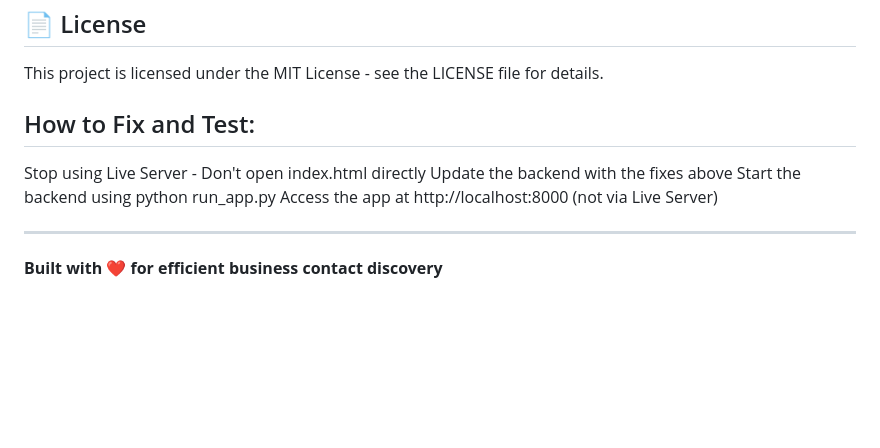
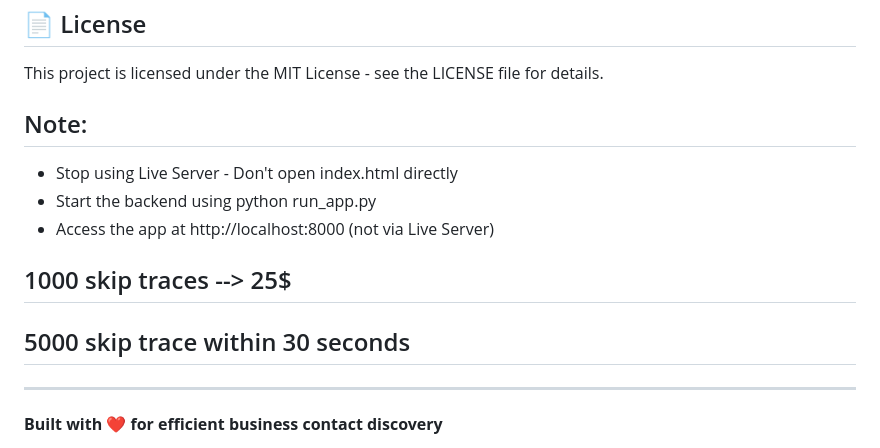
Before and after one commit to Amrita143/Skip_Trace_Application, a Markdown page: README.md, the part around the change. GitHub-like rendering; blank space fills up the shorter version.

```diff
--- a/README.md
+++ b/README.md
@@ -254,12 +254,13 @@ logging.basicConfig(level=logging.DEBUG)
 
 This project is licensed under the MIT License - see the LICENSE file for details.
 
-## How to Fix and Test:
-Stop using Live Server - Don't open index.html directly
-Update the backend with the fixes above
-Start the backend using python run_app.py
-Access the app at http://localhost:8000 (not via Live Server)
+## Note:
+- Stop using Live Server - Don't open index.html directly
+- Start the backend using python run_app.py
+- Access the app at http://localhost:8000 (not via Live Server)
 
+## 1000 skip traces --> 25$
+## 5000 skip trace within 30 seconds
 
 ---
 
```
